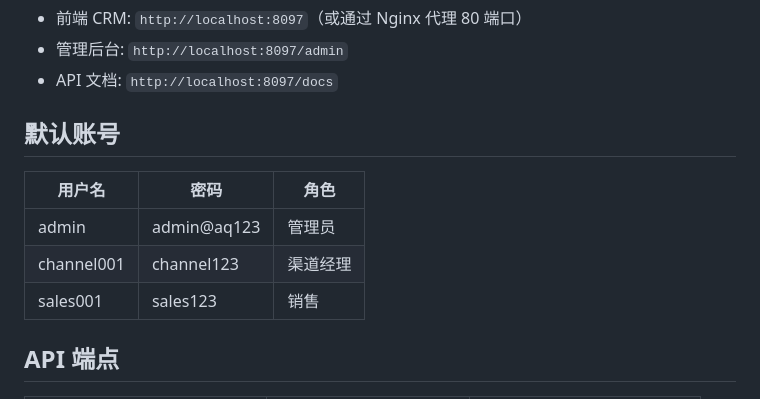
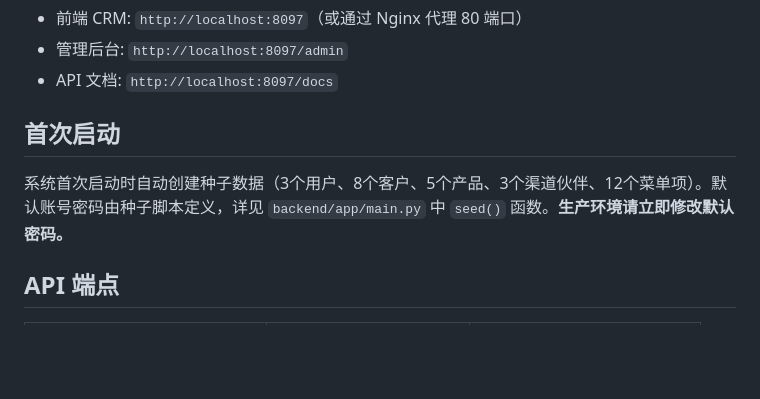
Before and after one commit to neilhero/AQ-CRM-Platform, a Markdown page: README.md, the part around the change. GitHub-like rendering; blank space fills up the shorter version.

Commit message:
安全：README移除默认账号密码，改为引用seed函数

```diff
--- a/README.md
+++ b/README.md
@@ -60,13 +60,9 @@ python -m uvicorn app.main:app --host 127.0.0.1 --port 8097
 - 管理后台: `http://localhost:8097/admin`
 - API 文档: `http://localhost:8097/docs`
 
-## 默认账号
+## 首次启动
 
-| 用户名 | 密码 | 角色 |
-|--------|------|------|
-| admin | admin@aq123 | 管理员 |
-| channel001 | channel123 | 渠道经理 |
-| sales001 | sales123 | 销售 |
+系统首次启动时自动创建种子数据（3个用户、8个客户、5个产品、3个渠道伙伴、12个菜单项）。默认账号密码由种子脚本定义，详见 `backend/app/main.py` 中 `seed()` 函数。**生产环境请立即修改默认密码。**
 
 ## API 端点
 
```
